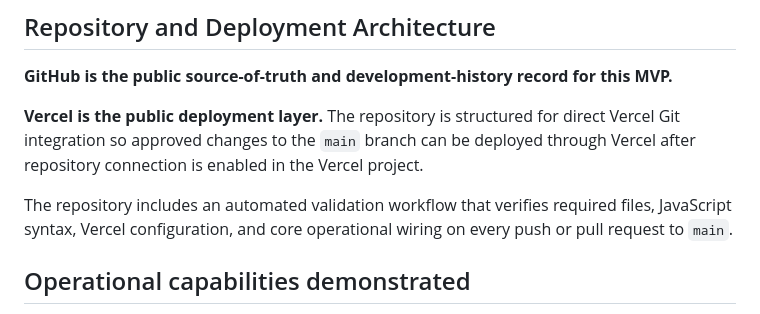
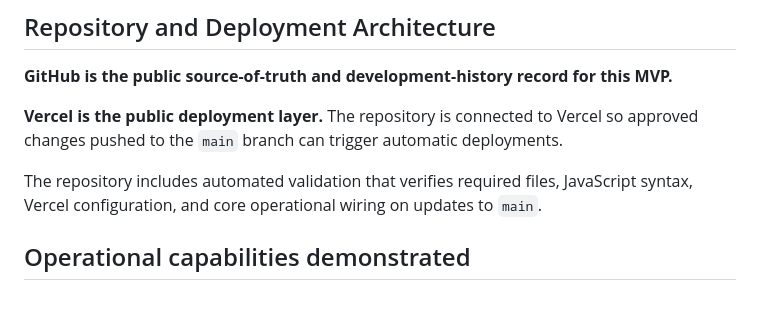
Before and after one commit to maksr2030/Sovereign-Holy-Sites-Capacity-Resilience-MVP, a Markdown page: README.md, the part around the change. GitHub-like rendering.

Commit message:
Verify Git-connected deployment pipeline

```diff
--- a/README.md
+++ b/README.md
@@ -16,9 +16,9 @@ https://holy-sites-capacity-resilience-qb9avqfw7.vercel.app
 
 **GitHub is the public source-of-truth and development-history record for this MVP.**
 
-**Vercel is the public deployment layer.** The repository is structured for direct Vercel Git integration so approved changes to the `main` branch can be deployed through Vercel after repository connection is enabled in the Vercel project.
+**Vercel is the public deployment layer.** The repository is connected to Vercel so approved changes pushed to the `main` branch can trigger automatic deployments.
 
-The repository includes an automated validation workflow that verifies required files, JavaScript syntax, Vercel configuration, and core operational wiring on every push or pull request to `main`.
+The repository includes automated validation that verifies required files, JavaScript syntax, Vercel configuration, and core operational wiring on updates to `main`.
 
 ## Operational capabilities demonstrated
 - Dynamic safe-capacity computation across multiple constraints
```
